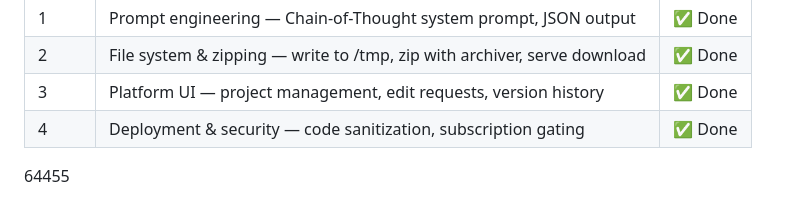
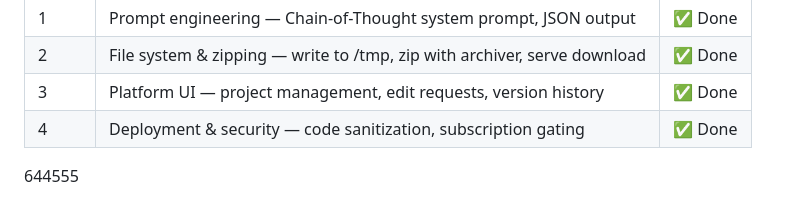
Before and after one commit to Ramgella/Extensio-Text-to-Extension-Generator, a Markdown page: README.md, the part around the change. GitHub-like rendering.

Commit message:
Final optimization and bug fixes

```diff
--- a/README.md
+++ b/README.md
@@ -124,4 +124,4 @@ Requires `nodemon` (included as dev dependency).
 | 3 | Platform UI — project management, edit requests, version history | ✅ Done |
 | 4 | Deployment & security — code sanitization, subscription gating | ✅ Done |
 
-64455
+644555
```
